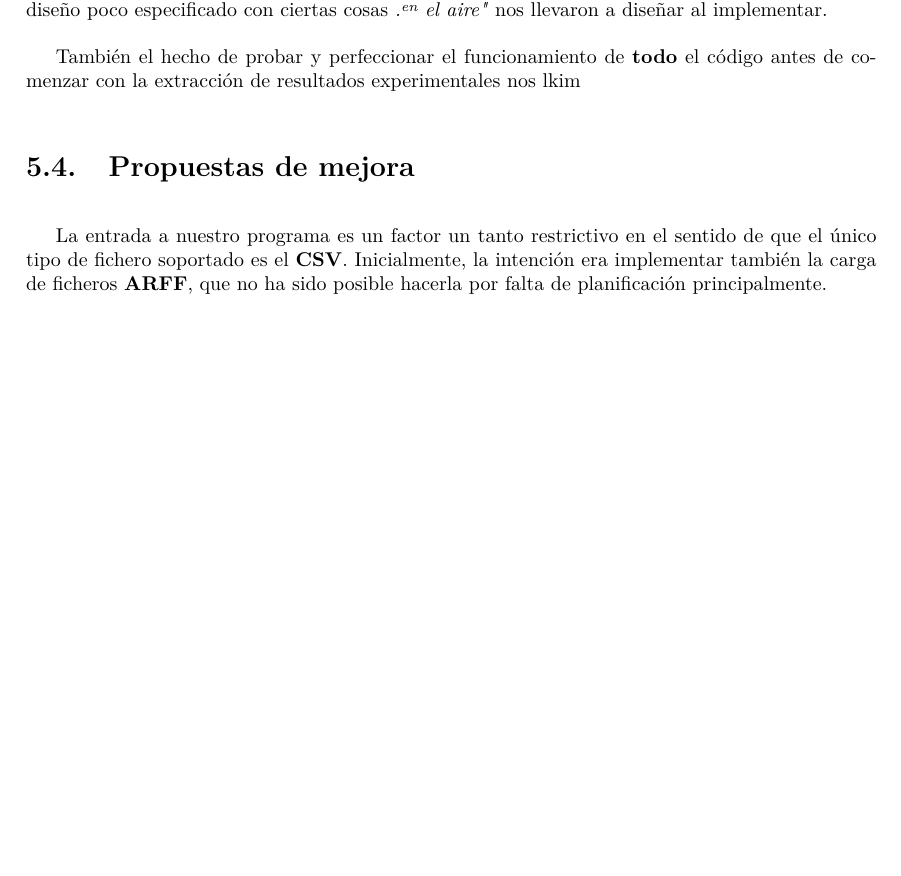
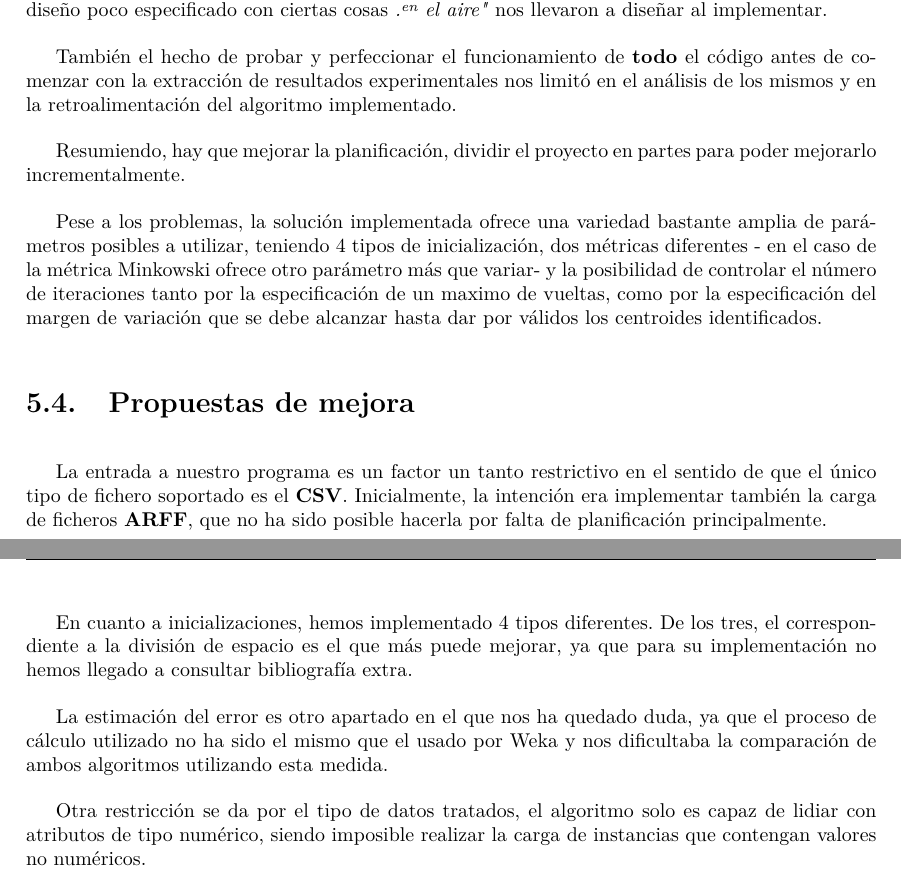
Before and after one commit to davidramirez/MineriaDeDatos, a LaTeX document (P6/Documentacion/Informe/informe.tex): part of page 11 of 13 before the commit and two parts of pages 11 and 12 of 14 after it, the two joined at a grey line, cut so that both start at the same text, the shorter picture padded with empty space. Compiled offline with pdfLaTeX.

Commit message:
avanzo en el informe

```diff
--- a/P6/Documentacion/Informe/informe.tex
+++ b/P6/Documentacion/Informe/informe.tex
@@ -207,11 +207,21 @@ Dentro del algoritmo cabe el estudio de diferentes variaciones en los distintos
 
 	El tiempo invertido en el proyecto ha sido mucho mayor conforme se acercaba la fecha de entrega. Debemos mejorar en organización, especialmente al principio de la práctica, donde un diseño poco especificado con ciertas cosas \textit{"en el aire"} nos llevaron a diseñar al implementar.
 
-	También el hecho de probar y perfeccionar el funcionamiento de \textbf{todo} el código antes de comenzar con la extracción de resultados experimentales nos lkim
+	También el hecho de probar y perfeccionar el funcionamiento de \textbf{todo} el código antes de comenzar con la extracción de resultados experimentales nos limitó en el análisis de los mismos y en la retroalimentación del algoritmo implementado.
+
+	Resumiendo, hay que mejorar la planificación, dividir el proyecto en partes para poder mejorarlo incrementalmente.
+
+	Pese a los problemas, la solución implementada ofrece una variedad bastante amplia de parámetros posibles a utilizar, teniendo 4 tipos de inicialización, dos métricas diferentes - en el caso de la métrica Minkowski ofrece otro parámetro más que variar- y la posibilidad de controlar el número de iteraciones tanto por la especificación de un maximo de vueltas, como por la especificación del margen de variación que se debe alcanzar hasta dar por válidos los centroides identificados.
 
 	\section{Propuestas de mejora}
 
 	La entrada a nuestro programa es un factor un tanto restrictivo en el sentido de que el único tipo de fichero soportado es el \textbf{CSV}. Inicialmente, la intención era implementar también la carga de ficheros \textbf{ARFF}, que no ha sido posible hacerla por falta de planificación principalmente.
+
+	En cuanto a inicializaciones, hemos implementado 4 tipos diferentes. De los tres, el correspondiente a la división de espacio es el que más puede mejorar, ya que para su implementación no hemos llegado a consultar bibliografía extra.
+
+	La estimación del error es otro apartado en el que nos ha quedado duda, ya que el proceso de cálculo utilizado no ha sido el mismo que el usado por Weka y nos dificultaba la comparación de ambos algoritmos utilizando esta medida.
+
+	Otra restricción se da por el tipo de datos tratados, el algoritmo solo es capaz de lidiar con atributos de tipo numérico, siendo imposible realizar la carga de instancias que contengan valores no numéricos.
 
 %Bibliografía
 
```
